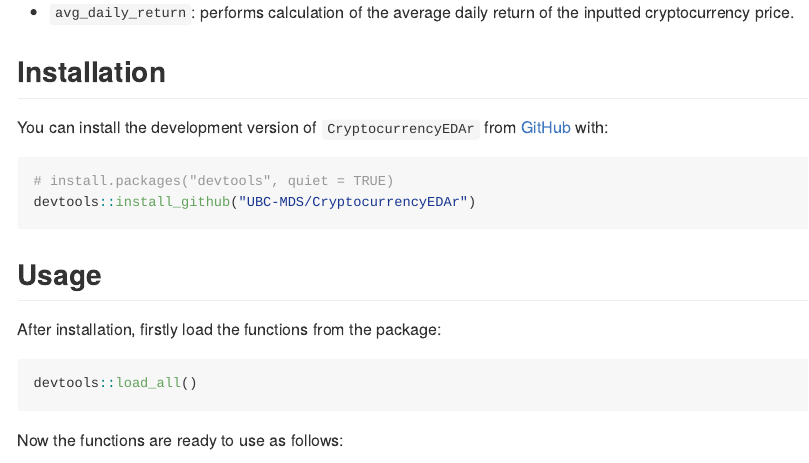
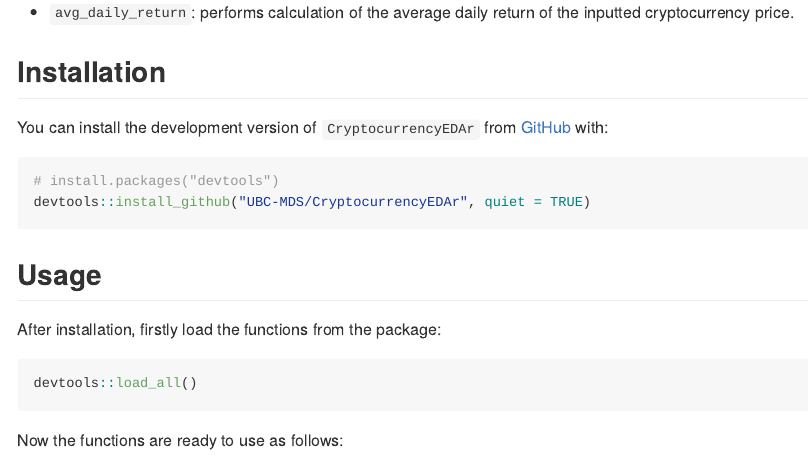
Before and after one commit to UBC-MDS/CryptocurrencyEDAr, an R Markdown document (README.Rmd): the page in a window 1100 px wide, from 610 px down. Rendered offline with R 4.5, knitr and Pandoc, with nearby package versions; some code elsewhere in the file could not run offline; badge pictures from the web are left out.

Commit message:
Update README.Rmd

````diff
--- a/README.Rmd
+++ b/README.Rmd
@@ -46,8 +46,8 @@ You can install the development version of `CryptocurrencyEDAr` from
 [GitHub](https://github.com/) with:
 
 ``` {r, results = "hide"}
-# install.packages("devtools", quiet = TRUE)
-devtools::install_github("UBC-MDS/CryptocurrencyEDAr")
+# install.packages("devtools")
+devtools::install_github("UBC-MDS/CryptocurrencyEDAr", quiet = TRUE)
 ```
 
 ## Usage
````
